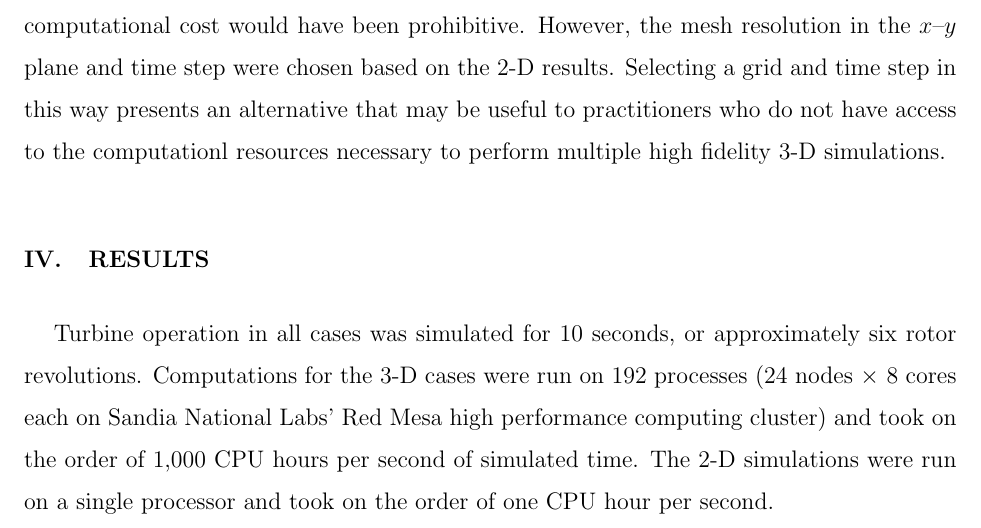
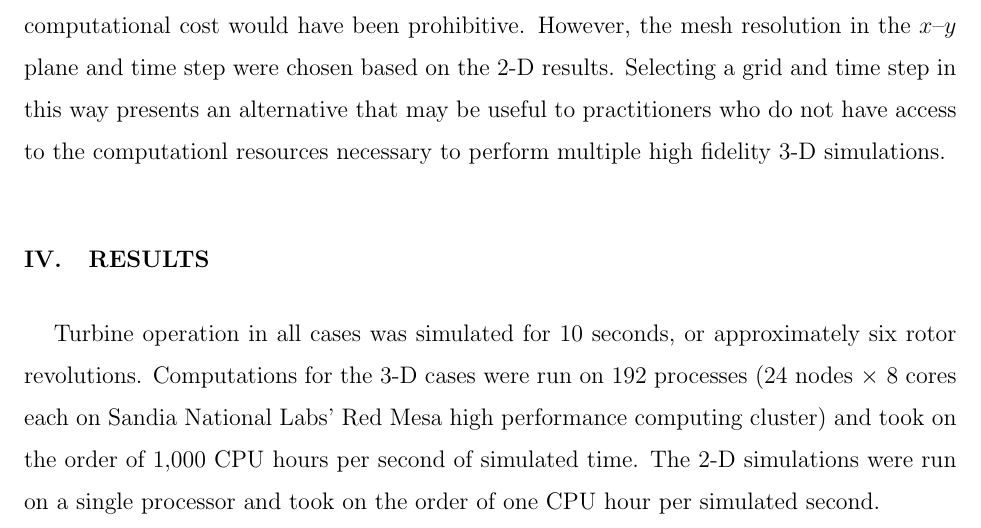
Before and after one commit to petebachant/CFT-wake-modeling-paper, a LaTeX paper (paper.tex): part of page 8 of 18, cut so that both start at the same text. Compiled offline with pdfLaTeX.

Commit message:
Clarify simulated second

```diff
--- a/paper.tex
+++ b/paper.tex
@@ -419,7 +419,7 @@ six rotor revolutions. Computations for the 3-D cases were run on 192 processes
 (24 nodes $\times$ 8 cores each on Sandia National Labs' Red Mesa high
 performance computing cluster) and took on the order of 1,000 CPU hours per
 second of simulated time. The 2-D simulations were run on a single processor and
-took on the order of one CPU hour per second.
+took on the order of one CPU hour per simulated second.
 
 Performance statistics were computed after the first revolution onward and flow
 statistics were calculated over the time interval spanning $5$--$10$ seconds, or
```
